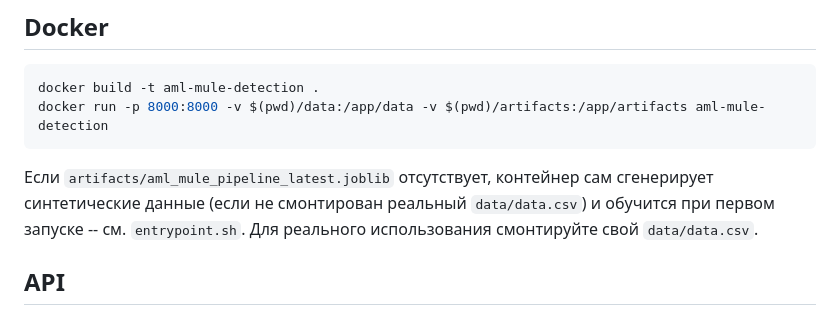
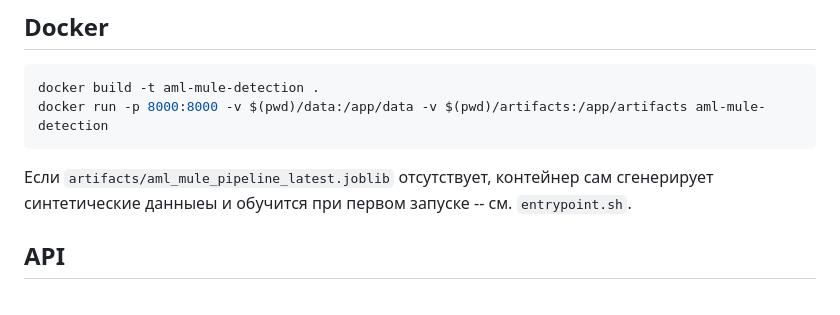
Before and after one commit to NurdauletNAGIBATOR/tech_orda_project, a Markdown page: README.md, the part around one of its changes. Rendered like a GitHub page.

````diff
--- a/README.md
+++ b/README.md
@@ -70,9 +63,7 @@ docker run -p 8000:8000 -v $(pwd)/data:/app/data -v $(pwd)/artifacts:/app/artifa
 ```
 
 Если `artifacts/aml_mule_pipeline_latest.joblib` отсутствует, контейнер
-сам сгенерирует синтетические данные (если не смонтирован реальный
-`data/data.csv`) и обучится при первом запуске -- см. `entrypoint.sh`.
-Для реального использования смонтируйте свой `data/data.csv`.
+сам сгенерирует синтетические данныеы и обучится при первом запуске -- см. `entrypoint.sh`.
 
 ## API
 
````
Also changed, not shown: other parts of README.md (+5 -15 lines).
